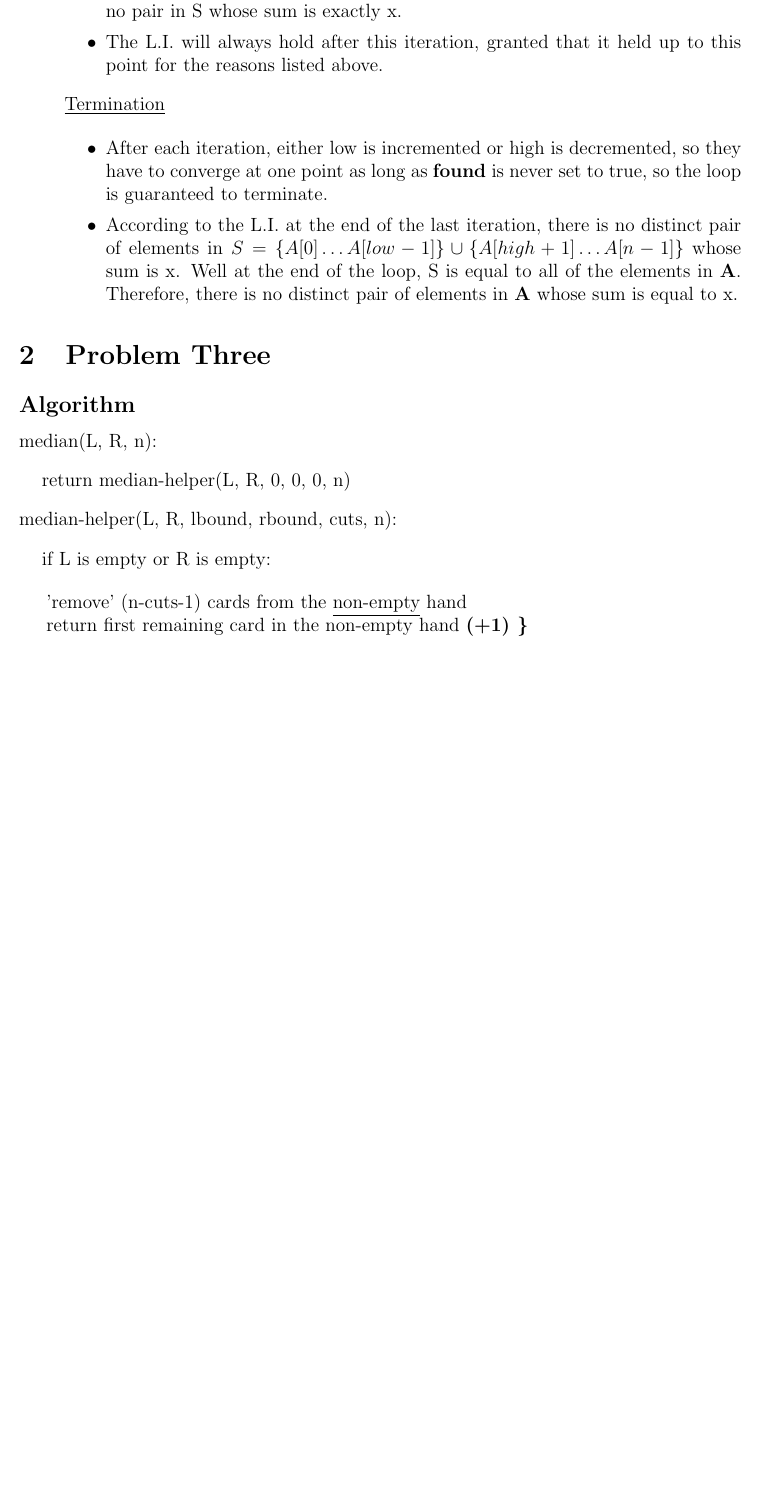
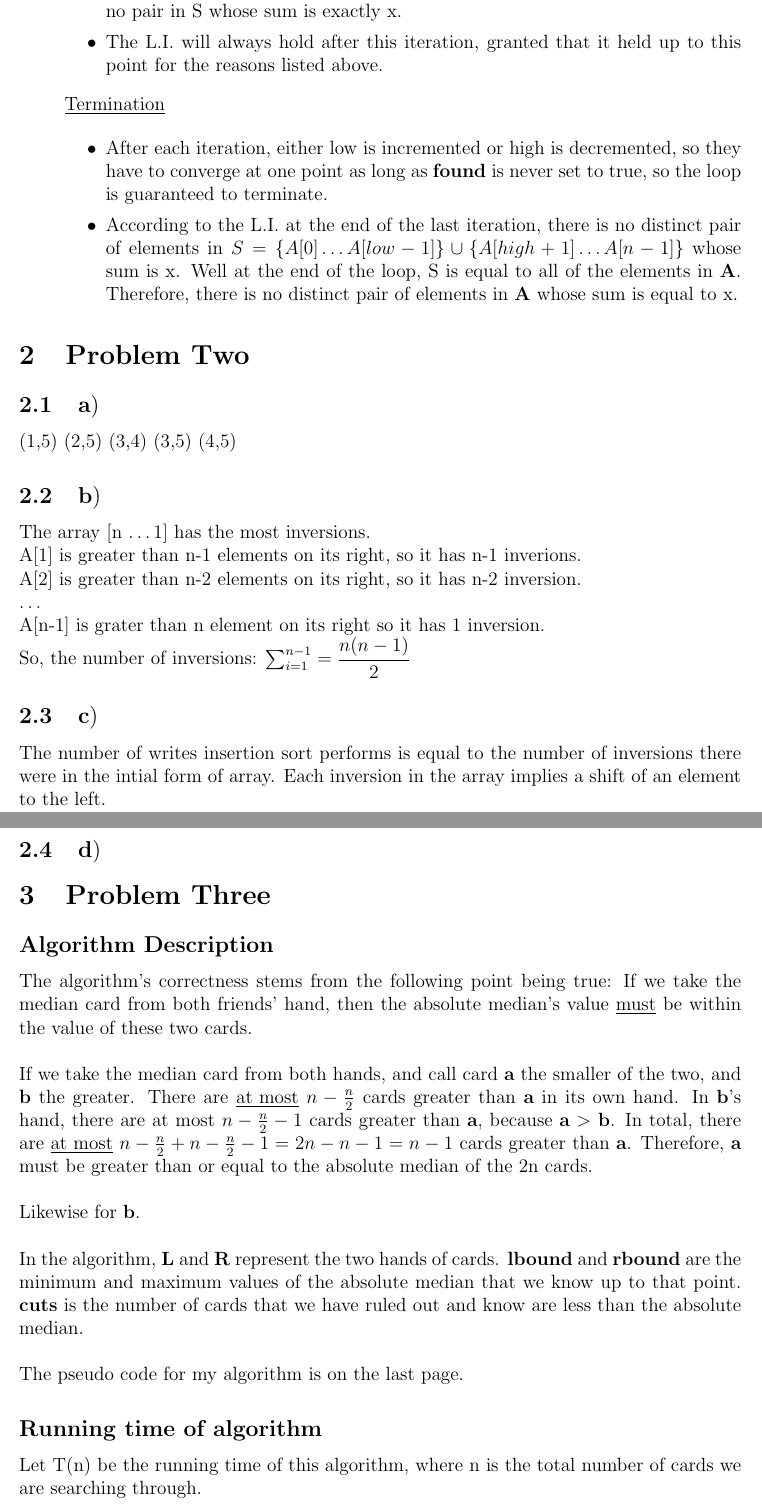
Before and after one commit to janaknm/school, a LaTeX document (305/assg2/assg2.tex): part of page 2 of 2 before the commit and two parts of pages 2 and 3 of 3 after it, the two joined at a grey line, cut so that both start at the same text, the shorter picture padded with empty space. Compiled offline with pdfLaTeX.

Commit message:
almost done with 305...

```diff
--- a/305/assg2/assg2.tex
+++ b/305/assg2/assg2.tex
@@ -66,17 +66,39 @@ there does not exist two disting elements in {\bf A} that sum to x.\\\\
       sum is equal to x.
   \end{itemize}
 \end{indentpar}
+
+\section{Problem Two}
+\subsection{\(\mathbf a)\)}
+(1,5) (2,5) (3,4) (3,5) (4,5)
+\subsection{\(\mathbf b)\)}
+The array [n \dots 1] has the most inversions.\\
+A[1] is greater than n-1 elements on its right, so it has n-1 inverions.\\
+A[2] is greater than n-2 elements on its right, so it has n-2 inversion.\\
+\dots\\
+A[n-1] is grater than n element on its right so it has 1 inversion.\\
+So, the number of inversions: \(\sum_{i=1}^{n-1} = \dfrac{n(n-1)}{2} \)
+\subsection{\(\mathbf c)\)}
+The number of writes insertion sort performs is equal to the number of inversions there were in the intial
+form of array. Each inversion in the array implies a shift of an element to the left.
+\subsection{\(\mathbf d)\)}
+
 \section{Problem Three}
-\subsection*{Algorithm}
-median(L, R, n):
-\begin{indentpar}{0.5cm}
-  return median-helper(L, R, 0, 0, 0, n)
-\end{indentpar}
-median-helper(L, R, lbound, rbound, cuts, n):
-\begin{indentpar}{0.5cm}
-  if L is empty or R is empty:
-\end{indentpar}
-\begin{indentpar}{0.6cm}
-  'remove' (n-cuts-1) cards from the \underline{non-empty} hand\\
-  return first remaining card in the non-empty hand {\bf (+1) \}\\
-\end{indentpar}
+\subsection*{Algorithm Description}
+The algorithm's correctness stems from the following point being true: If we take the median card from both friends'
+hand, then the absolute median's value \underline{must} be within the value of these two cards.\\
+
+\noindent If we take the median card from both hands, and call card {\bf a} the smaller of the two, and {\bf b} the
+greater. There are \underline{at most} \(n - \frac{n}{2}\) cards greater than {\bf a} in its own hand. In {\bf b}'s
+hand, there are at most \(n - \frac{n}{2} - 1\) cards greater than {\bf a}, because {\bf a} \(>\) {\bf b}. In total,
+there are \underline{at most} \( n - \frac{n}{2} + n - \frac{n}{2} - 1 = 2n - n - 1 = n - 1\) cards greater
+than {\bf a}. Therefore, {\bf a} must be greater than or equal to the absolute median of the 2n cards.\\
+
+\noindent Likewise for {\bf b}.\\
+
+\noindent In the algorithm, {\bf L} and {\bf R} represent the two hands of cards. {\bf lbound} and {\bf rbound}
+are the minimum and maximum values of the absolute median that we know up to that point. {\bf cuts} is the number of cards that we have ruled out and know are less than the absolute median.\\
+
+\noindent The pseudo code for my algorithm is on the last page.
+
+\subsection*{Running time of algorithm}
+Let T(n) be the running time of this algorithm, where n is the total number of cards we are searching through.\\
```
Also changed, not shown: 305/assg2/assg2.pdf, 335/assg2/assg2.pdf, 305/assg2/assg2.tex (15 more changed lines), 5 other files.
